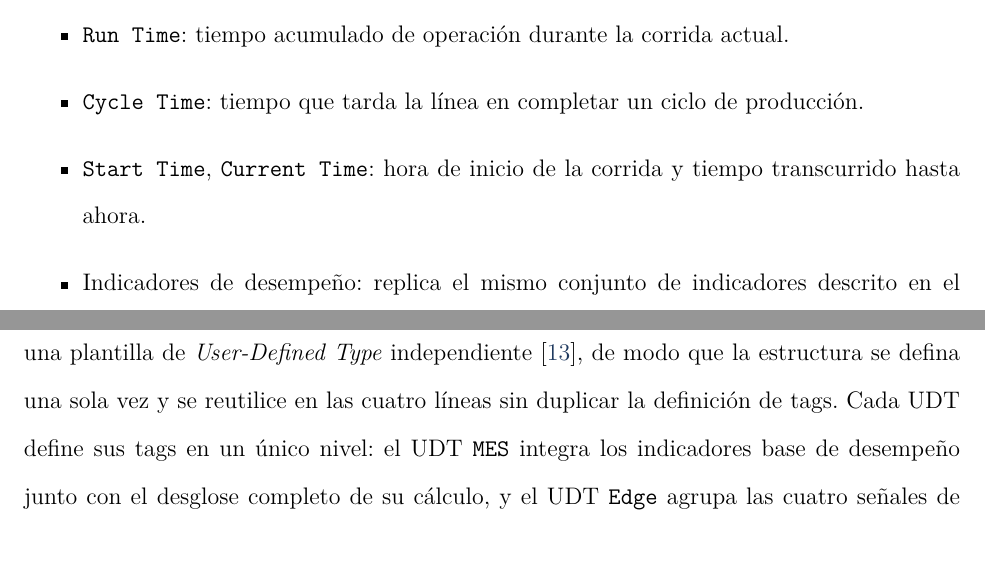
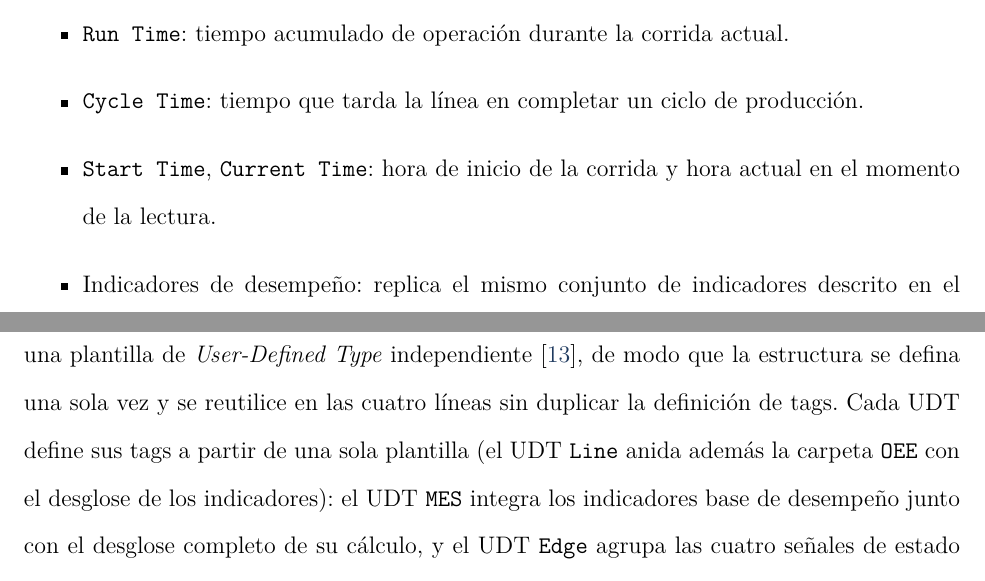
Before and after one commit to norbeycami2001-droid/Libro_Maestria, a LaTeX paper (main.tex, which reads Capítulos/02_Cap2.tex): two parts of pages 36 and 41 of 156, joined at a grey line, cut so that both start at the same text, the shorter picture padded with empty space. Compiled offline with pdfLaTeX.

Commit message:
Cap2: citas Schultz/Parris, Current Time como hora actual, UDT anidado; Cap4: cita MCP
Co-Authored-By: Claude Sonnet 5.5 <noreply@anthropic.com>
Claude-Session: https://claude.ai/code/session_014xiw4vFWm8vmnbwiQJ7wW6

```diff
--- a/Capítulos/02_Cap2.tex
+++ b/Capítulos/02_Cap2.tex
@@ -116,7 +116,7 @@ Los tags descritos a continuación corresponden a los definidos en cada UDT del
     \item \texttt{Waste}: contador acumulado de fardos desperdiciados. Se cumple que \texttt{Infeed} = \texttt{Outfeed} + \texttt{Waste}.
     \item \texttt{Run Time}: tiempo acumulado de operación durante la corrida actual.
     \item \texttt{Cycle Time}: tiempo que tarda la línea en completar un ciclo de producción.
-    \item \texttt{Start Time}, \texttt{Current Time}: hora de inicio de la corrida y tiempo transcurrido hasta ahora.
+    \item \texttt{Start Time}, \texttt{Current Time}: hora de inicio de la corrida y hora actual en el momento de la lectura.
     \item Indicadores de desempeño: replica el mismo conjunto de indicadores descrito en el contexto MES, calculado en tiempo real a nivel de línea.
 \end{itemize}
 
@@ -226,7 +226,7 @@ Dentro del Designer de Ignition se creó un único Tag Provider \cite{ignition_t
 
 \subsubsection{Definición de los UDT}
 
-Cada contexto de datos definido en el diseño (MES, Line, ERP, Edge) se implementó como una plantilla de \textit{User-Defined Type} independiente \cite{ignition_udt}, de modo que la estructura se defina una sola vez y se reutilice en las cuatro líneas sin duplicar la definición de tags. Cada UDT define sus tags en un único nivel: el UDT \texttt{MES} integra los indicadores base de desempeño junto con el desglose completo de su cálculo, y el UDT \texttt{Edge} agrupa las cuatro señales de estado del equipo.
+Cada contexto de datos definido en el diseño (MES, Line, ERP, Edge) se implementó como una plantilla de \textit{User-Defined Type} independiente \cite{ignition_udt}, de modo que la estructura se defina una sola vez y se reutilice en las cuatro líneas sin duplicar la definición de tags. Cada UDT define sus tags a partir de una sola plantilla (el UDT \texttt{Line} anida además la carpeta \texttt{OEE} con el desglose de los indicadores): el UDT \texttt{MES} integra los indicadores base de desempeño junto con el desglose completo de su cálculo, y el UDT \texttt{Edge} agrupa las cuatro señales de estado del equipo.
 
 El caso más representativo de esta reutilización es el UDT \textbf{Edge}: al tener la misma estructura para ambos tipos de equipo, se definió una única vez y se instanció en las doce celdas del caso de estudio (ocho Empacadoras y cuatro Enfardadoras), de modo que una modificación a la plantilla se refleja automáticamente en las doce instancias sin repetir el trabajo de configuración manual.
 
```
Also changed, not shown: Capítulos/04_Cap4.tex (+1 -1 lines), Capítulos/02_Cap2.tex (4 more changed lines).
